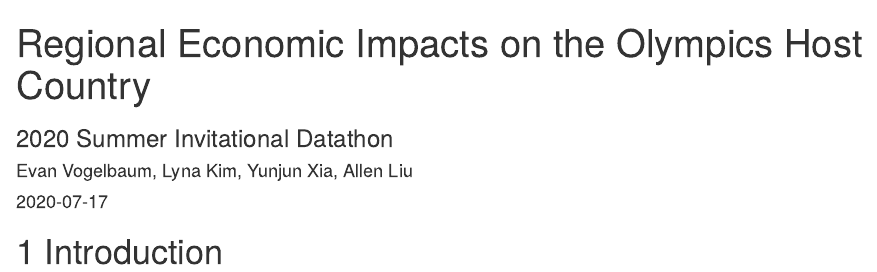
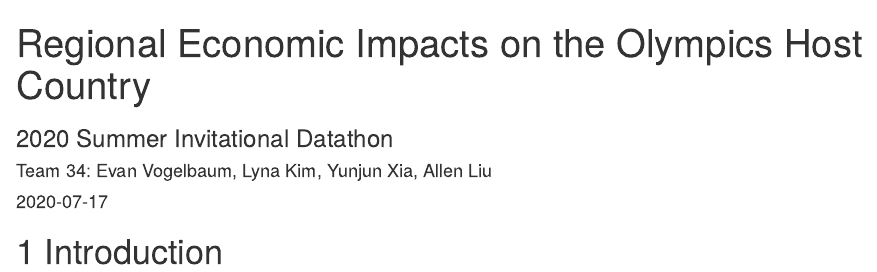
Before and after one commit to xiayunj/2020_summer_invitational_datathon, an R Markdown document (index.Rmd): the page in a window 1100 px wide, from its top. Rendered offline with R 4.5, knitr and Pandoc, with nearby package versions; drawn as R Markdown's standard HTML page in place of the format the file asks for.

Commit message:
Update index.Rmd

```diff
--- a/index.Rmd
+++ b/index.Rmd
@@ -1,7 +1,7 @@
 ---
 title: "Regional Economic Impacts on the Olympics Host Country"
 subtitle: "2020 Summer Invitational Datathon"
-author: "Evan Vogelbaum, Lyna Kim, Yunjun Xia, Allen Liu"
+author: "Team 34: Evan Vogelbaum, Lyna Kim, Yunjun Xia, Allen Liu"
 date: "`r Sys.Date()`"
 site: bookdown::bookdown_site
 ---
```
